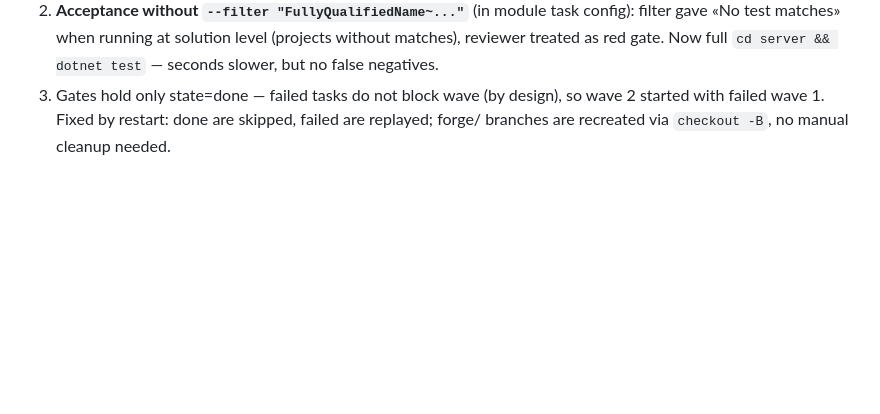
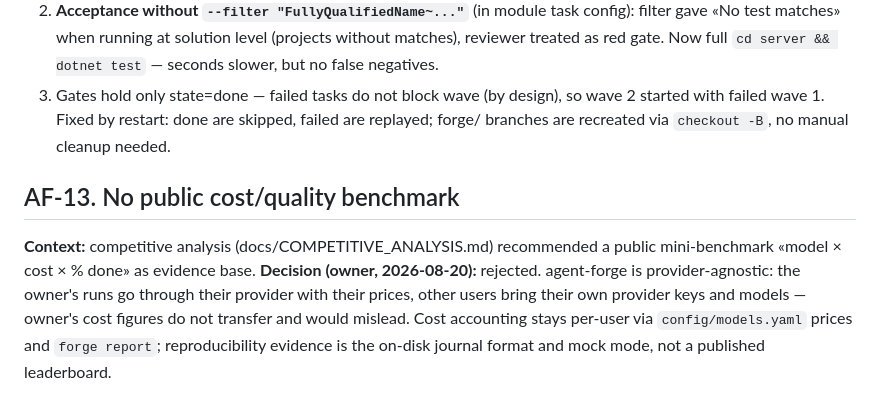
Before and after one commit to Xarawg/agent-forge, a Markdown page: docs/DECISIONS.md, the part around the change. Rendered like a GitHub page; blank space fills up the shorter version.

```diff
--- a/docs/DECISIONS.md
+++ b/docs/DECISIONS.md
@@ -63,3 +63,8 @@ Pilot coder installed node_modules (tsx/esbuild) and wrote tsx test bridge despi
 1. **max_tokens coder/repair 8000 → 32000** (config/models.yaml). Symptom: modular *.cs (12–14 KB) were truncated mid-file, reviewer caught invalid diff 3 iterations in a row (mod-world-time → failed). Limit was cutting write_file with large content.
 2. **Acceptance without `--filter "FullyQualifiedName~..."`** (in module task config): filter gave «No test matches» when running at solution level (projects without matches), reviewer treated as red gate. Now full `cd server && dotnet test` — seconds slower, but no false negatives.
 3. Gates hold only state=done — failed tasks do not block wave (by design), so wave 2 started with failed wave 1. Fixed by restart: done are skipped, failed are replayed; forge/<id> branches are recreated via `checkout -B`, no manual cleanup needed.
+
+## AF-13. No public cost/quality benchmark
+
+**Context:** competitive analysis (docs/COMPETITIVE_ANALYSIS.md) recommended a public mini-benchmark «model × cost × % done» as evidence base.
+**Decision (owner, 2026-08-20):** rejected. agent-forge is provider-agnostic: the owner's runs go through their provider with their prices, other users bring their own provider keys and models — owner's cost figures do not transfer and would mislead. Cost accounting stays per-user via `config/models.yaml` prices and `forge report`; reproducibility evidence is the on-disk journal format and mock mode, not a published leaderboard.
```
Also changed, not shown: docs/COMPETITIVE_ANALYSIS.md (+8 -8 lines).
